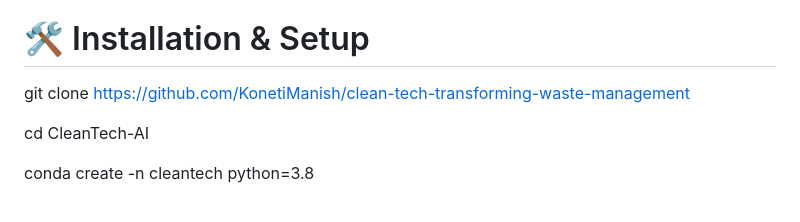
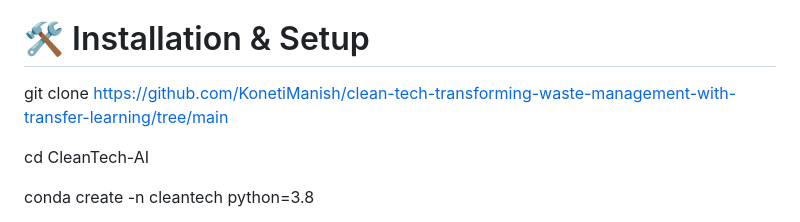
Before and after one commit to KonetiManish/clean-tech-transforming-waste-management-with-transfer-learning, a Markdown page: README.md, the part around the change. Drawn GitHub-style.

```diff
--- a/README.md
+++ b/README.md
@@ -57,7 +57,7 @@ CleanTech/
 
 # 🛠️ Installation & Setup
 
-git clone https://github.com/KonetiManish/clean-tech-transforming-waste-management
+git clone https://github.com/KonetiManish/clean-tech-transforming-waste-management-with-transfer-learning/tree/main
 
 cd CleanTech-AI
 
```
